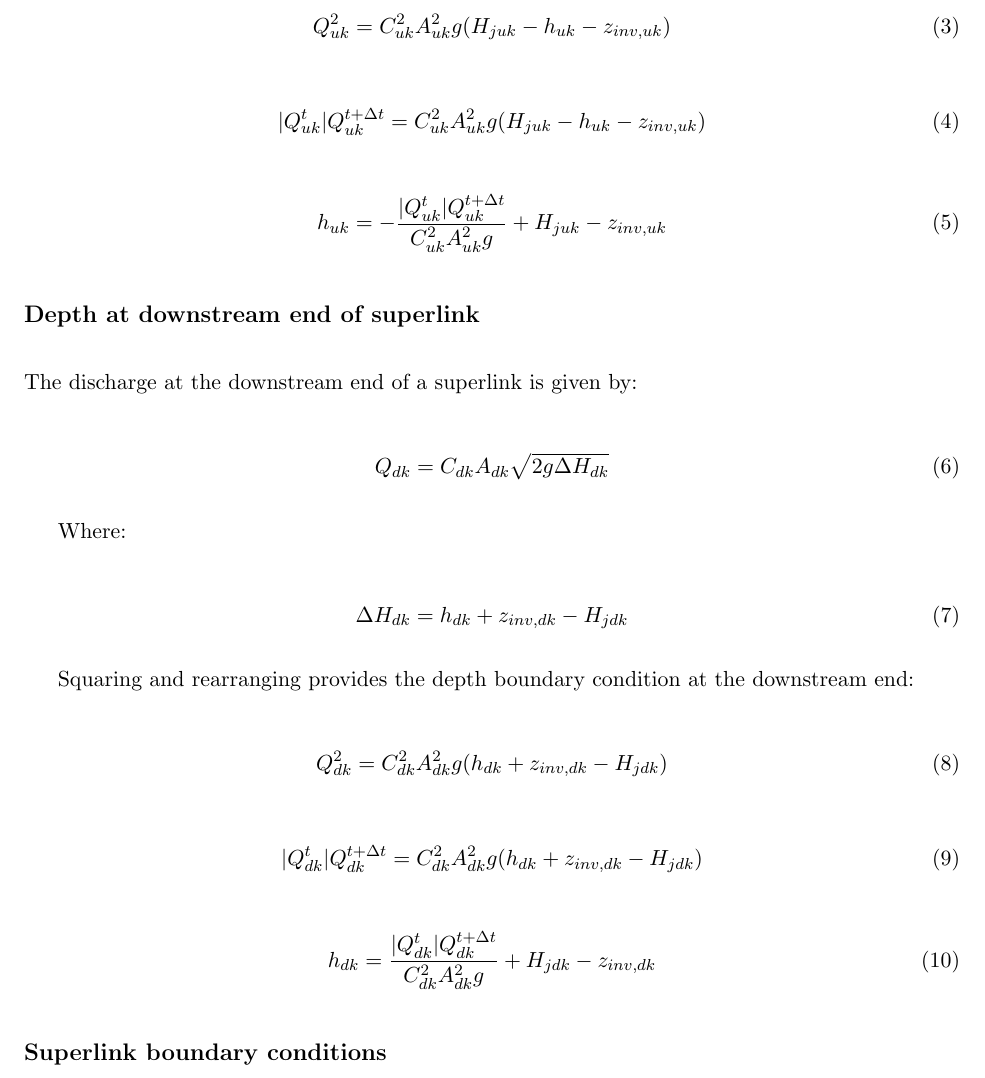
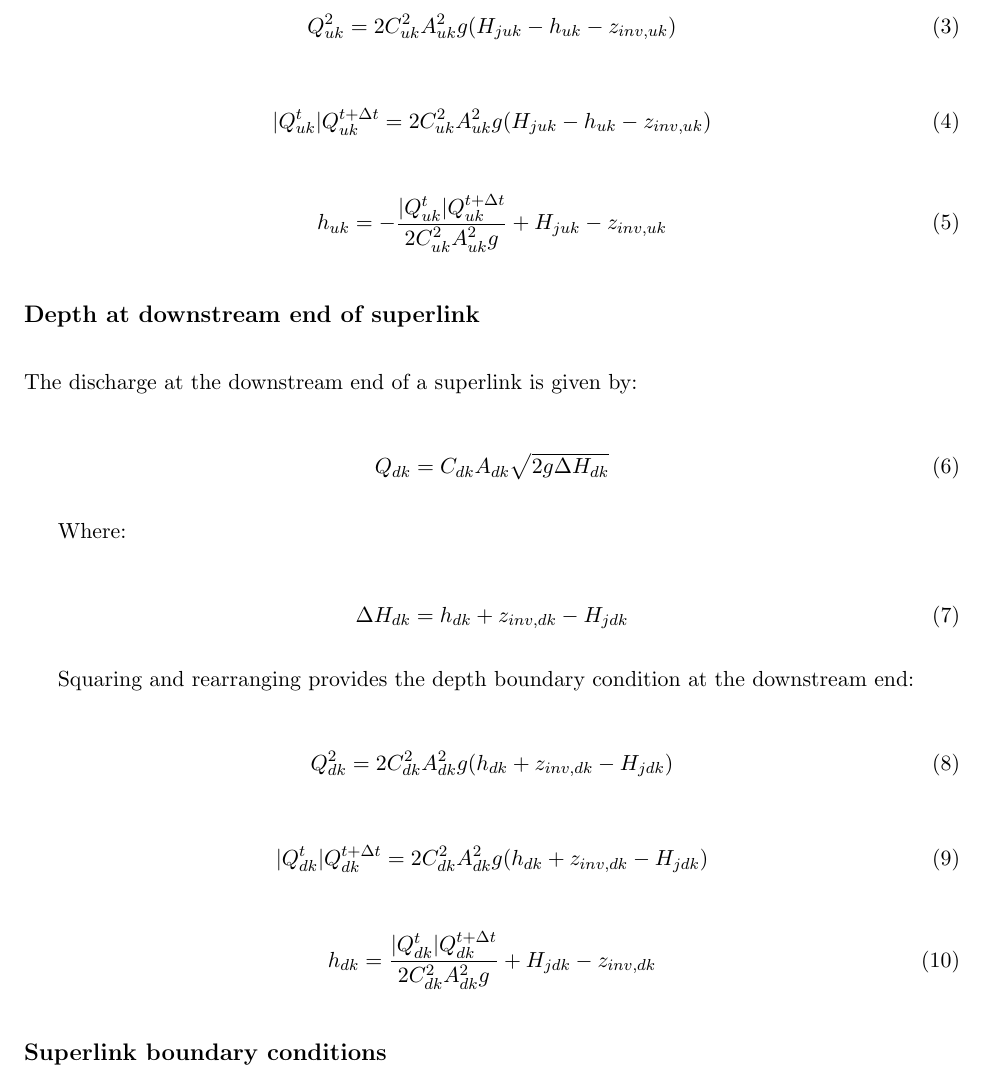
Before and after one commit to mdbartos/pipedream, a LaTeX document (docs/derivations.tex): part of page 2 of 7, cut so that both start at the same text. Compiled offline with pdfLaTeX.

Commit message:
Add missing 2

```diff
--- a/docs/derivations.tex
+++ b/docs/derivations.tex
@@ -60,15 +60,15 @@ Where:
 Squaring and rearranging provides the depth boundary condition at the upstream end:
 
 \begin{equation}
- Q_{uk}^2 = C_{uk}^2 A_{uk}^2 g (H_{juk} - h_{uk} - z_{inv, uk})
+ Q_{uk}^2 = 2 C_{uk}^2 A_{uk}^2 g (H_{juk} - h_{uk} - z_{inv, uk})
 \end{equation}
 
 \begin{equation}
- |Q_{uk}^{t}| Q_{uk}^{t + \Delta t} = C_{uk}^2 A_{uk}^2 g (H_{juk} - h_{uk} - z_{inv, uk})
+ |Q_{uk}^{t}| Q_{uk}^{t + \Delta t} = 2 C_{uk}^2 A_{uk}^2 g (H_{juk} - h_{uk} - z_{inv, uk})
 \end{equation}
 
 \begin{equation}
-  h_{uk} = -\frac{|Q_{uk}^{t}| Q_{uk}^{t + \Delta t}}{C_{uk}^2 A_{uk}^2 g} + H_{juk} - z_{inv, uk}
+  h_{uk} = -\frac{|Q_{uk}^{t}| Q_{uk}^{t + \Delta t}}{ 2 C_{uk}^2 A_{uk}^2 g} + H_{juk} - z_{inv, uk}
 \end{equation}
 
 \subsection*{Depth at downstream end of superlink}
@@ -89,15 +89,15 @@ Squaring and rearranging provides the depth boundary condition at the downstream
 end:
 
 \begin{equation}
- Q_{dk}^2 = C_{dk}^2 A_{dk}^2 g (h_{dk} + z_{inv, dk} - H_{jdk})
+ Q_{dk}^2 = 2 C_{dk}^2 A_{dk}^2 g (h_{dk} + z_{inv, dk} - H_{jdk})
 \end{equation}
 
 \begin{equation}
- |Q_{dk}^{t}| Q_{dk}^{t + \Delta t} = C_{dk}^2 A_{dk}^2 g (h_{dk} + z_{inv, dk} - H_{jdk})
+ |Q_{dk}^{t}| Q_{dk}^{t + \Delta t} = 2 C_{dk}^2 A_{dk}^2 g (h_{dk} + z_{inv, dk} - H_{jdk})
 \end{equation}
 
 \begin{equation}
-  h_{dk} = \frac{|Q_{dk}^{t}| Q_{dk}^{t + \Delta t}}{C_{dk}^2 A_{dk}^2 g} + H_{jdk} - z_{inv, dk}
+  h_{dk} = \frac{|Q_{dk}^{t}| Q_{dk}^{t + \Delta t}}{2 C_{dk}^2 A_{dk}^2 g} + H_{jdk} - z_{inv, dk}
 \end{equation}
 
 \subsection*{Superlink boundary conditions}
```
Also changed, not shown: docs/derivations.pdf.
